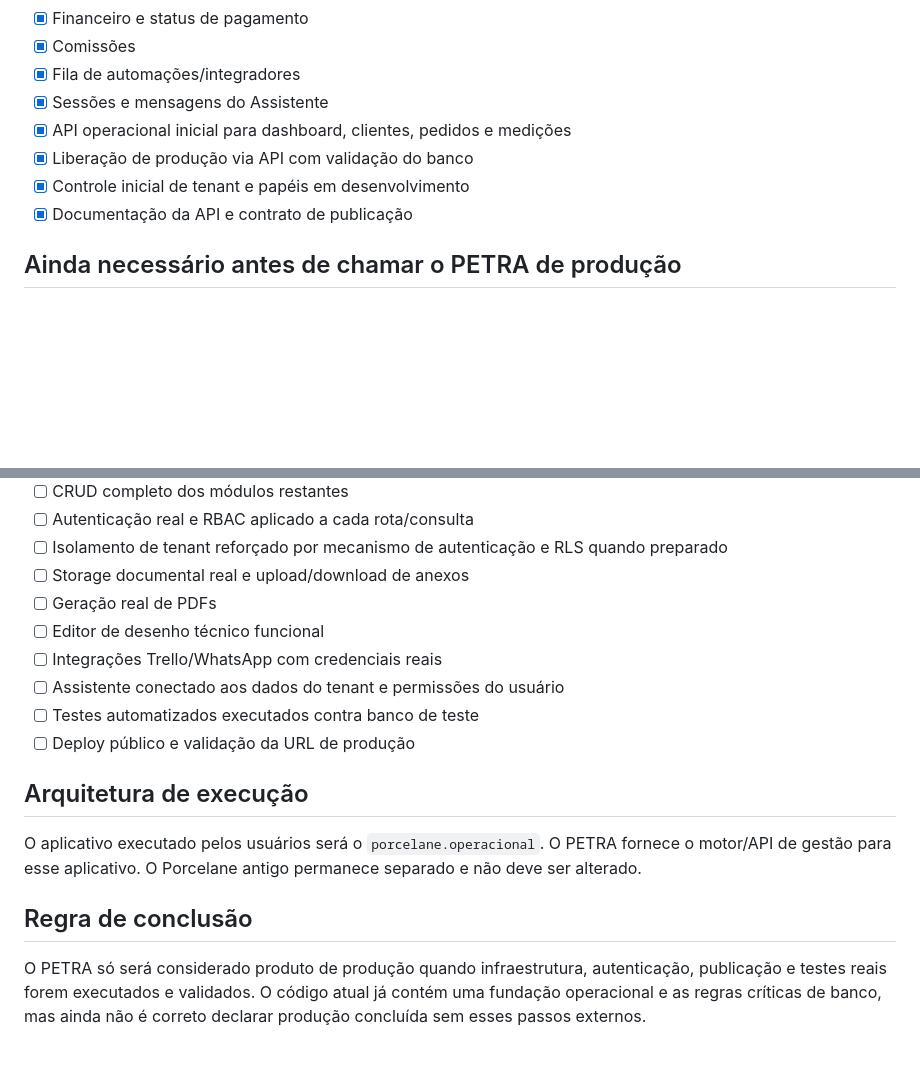
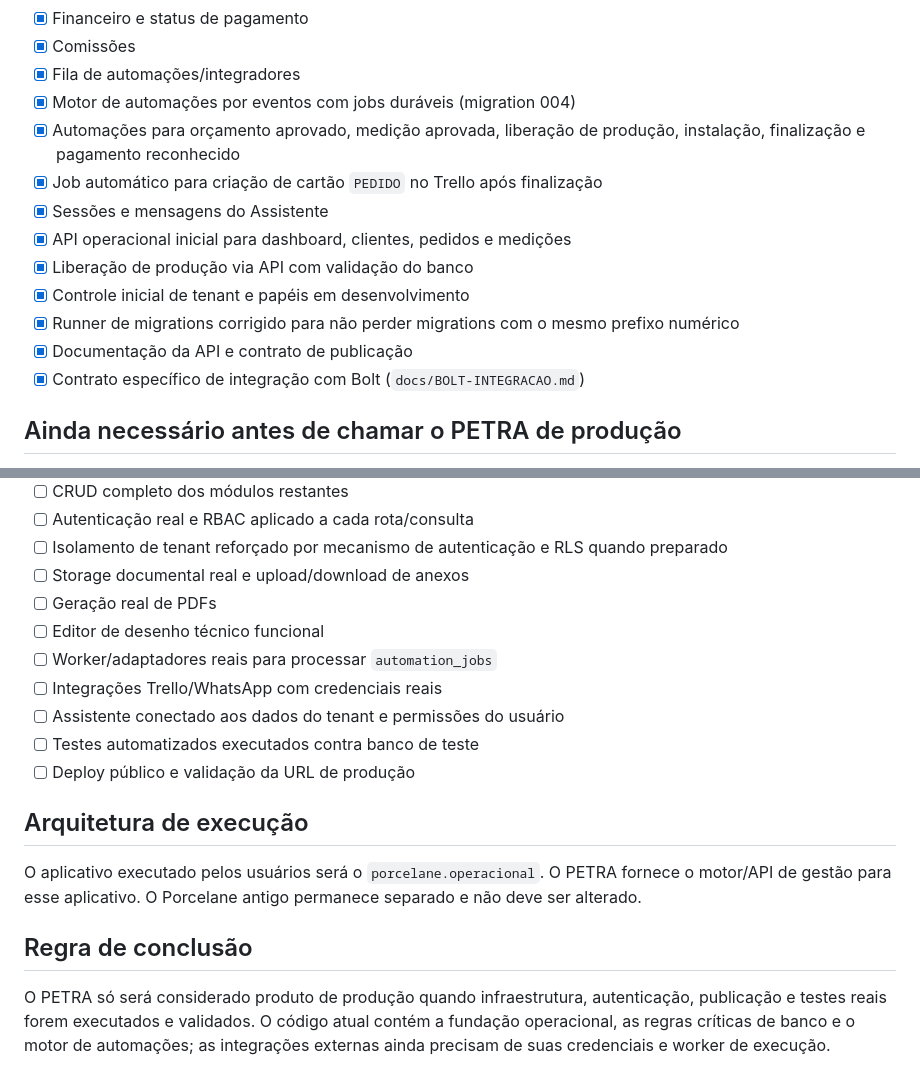
Before and after one commit to amandaffmelo17-pixel/petra-1, a Markdown page: docs/STATUS-IMPLEMENTACAO.md, 2 parts joined by grey strips. Rendered like a GitHub page; blank space fills up the shorter version.

Commit message:
Update PETRA implementation status after automation engine

```diff
--- a/docs/STATUS-IMPLEMENTACAO.md
+++ b/docs/STATUS-IMPLEMENTACAO.md
@@ -31,11 +31,16 @@
 - [x] Financeiro e status de pagamento
 - [x] Comissões
 - [x] Fila de automações/integradores
+- [x] Motor de automações por eventos com jobs duráveis (migration 004)
+- [x] Automações para orçamento aprovado, medição aprovada, liberação de produção, instalação, finalização e pagamento reconhecido
+- [x] Job automático para criação de cartão `PEDIDO` no Trello após finalização
 - [x] Sessões e mensagens do Assistente
 - [x] API operacional inicial para dashboard, clientes, pedidos e medições
 - [x] Liberação de produção via API com validação do banco
 - [x] Controle inicial de tenant e papéis em desenvolvimento
+- [x] Runner de migrations corrigido para não perder migrations com o mesmo prefixo numérico
 - [x] Documentação da API e contrato de publicação
+- [x] Contrato específico de integração com Bolt (`docs/BOLT-INTEGRACAO.md`)
 
 ## Ainda necessário antes de chamar o PETRA de produção
 
@@ -49,6 +54,7 @@ Estes itens dependem de infraestrutura/credenciais e execução real; não serã
 - [ ] Storage documental real e upload/download de anexos
 - [ ] Geração real de PDFs
 - [ ] Editor de desenho técnico funcional
+- [ ] Worker/adaptadores reais para processar `automation_jobs`
 - [ ] Integrações Trello/WhatsApp com credenciais reais
 - [ ] Assistente conectado aos dados do tenant e permissões do usuário
 - [ ] Testes automatizados executados contra banco de teste
@@ -60,4 +66,4 @@ O aplicativo executado pelos usuários será o `porcelane.operacional`. O PETRA
 
 ## Regra de conclusão
 
-O PETRA só será considerado produto de produção quando infraestrutura, autenticação, publicação e testes reais forem executados e validados. O código atual já contém uma fundação operacional e as regras críticas de banco, mas ainda não é correto declarar produção concluída sem esses passos externos.
+O PETRA só será considerado produto de produção quando infraestrutura, autenticação, publicação e testes reais forem executados e validados. O código atual contém a fundação operacional, as regras críticas de banco e o motor de automações; as integrações externas ainda precisam de suas credenciais e worker de execução.
```
